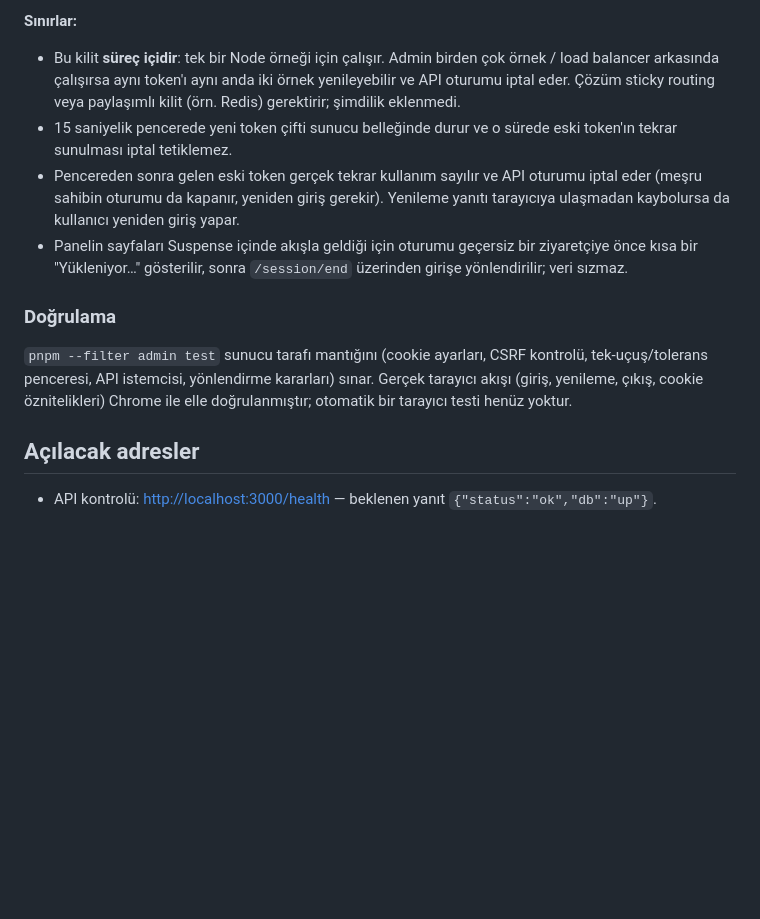
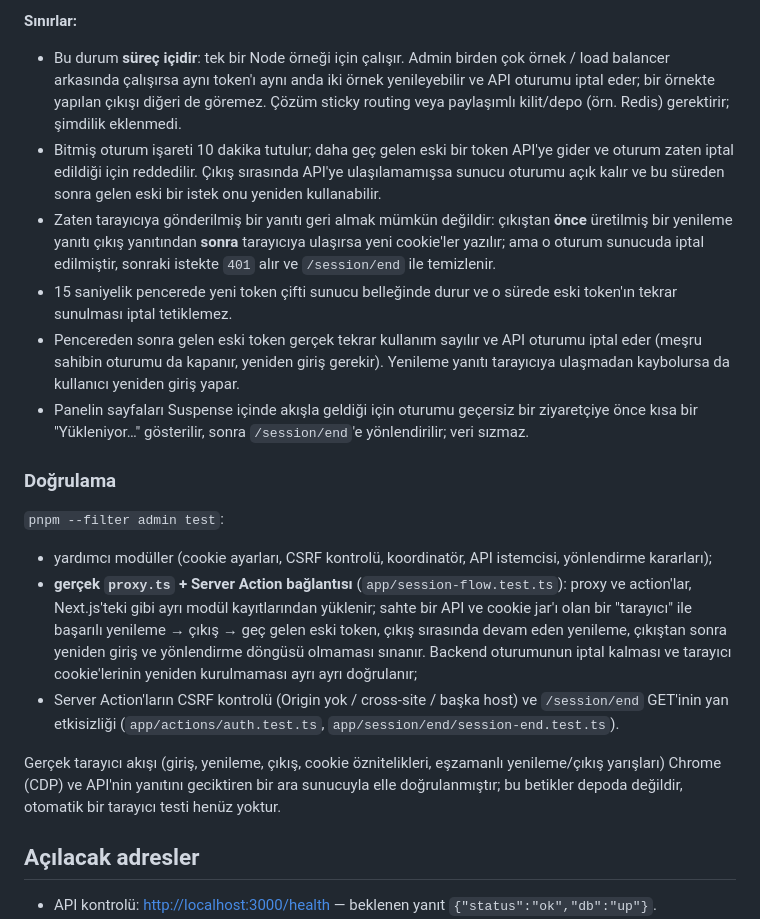
Before and after one commit to EfeNayin/gossip.society, a Markdown page: README.md, the part around one of its changes. GitHub-like rendering; blank space fills up the shorter version.

```diff
--- a/README.md
+++ b/README.md
@@ -186,14 +194,22 @@ API, kullanılmış bir refresh token'ı tekrar görünce oturumu iptal eder; co
 
 **Sınırlar:**
 
-- Bu kilit **süreç içidir**: tek bir Node örneği için çalışır. Admin birden çok örnek / load balancer arkasında çalışırsa aynı token'ı aynı anda iki örnek yenileyebilir ve API oturumu iptal eder. Çözüm sticky routing veya paylaşımlı kilit (örn. Redis) gerektirir; şimdilik eklenmedi.
+- Bu durum **süreç içidir**: tek bir Node örneği için çalışır. Admin birden çok örnek / load balancer arkasında çalışırsa aynı token'ı aynı anda iki örnek yenileyebilir ve API oturumu iptal eder; bir örnekte yapılan çıkışı diğeri de göremez. Çözüm sticky routing veya paylaşımlı kilit/depo (örn. Redis) gerektirir; şimdilik eklenmedi.
+- Bitmiş oturum işareti 10 dakika tutulur; daha geç gelen eski bir token API'ye gider ve oturum zaten iptal edildiği için reddedilir. Çıkış sırasında API'ye ulaşılamamışsa sunucu oturumu açık kalır ve bu süreden sonra gelen eski bir istek onu yeniden kullanabilir.
+- Zaten tarayıcıya gönderilmiş bir yanıtı geri almak mümkün değildir: çıkıştan **önce** üretilmiş bir yenileme yanıtı çıkış yanıtından **sonra** tarayıcıya ulaşırsa yeni cookie'ler yazılır; ama o oturum sunucuda iptal edilmiştir, sonraki istekte `401` alır ve `/session/end` ile temizlenir.
 - 15 saniyelik pencerede yeni token çifti sunucu belleğinde durur ve o sürede eski token'ın tekrar sunulması iptal tetiklemez.
 - Pencereden sonra gelen eski token gerçek tekrar kullanım sayılır ve API oturumu iptal eder (meşru sahibin oturumu da kapanır, yeniden giriş gerekir). Yenileme yanıtı tarayıcıya ulaşmadan kaybolursa da kullanıcı yeniden giriş yapar.
-- Panelin sayfaları Suspense içinde akışla geldiği için oturumu geçersiz bir ziyaretçiye önce kısa bir "Yükleniyor…" gösterilir, sonra `/session/end` üzerinden girişe yönlendirilir; veri sızmaz.
+- Panelin sayfaları Suspense içinde akışla geldiği için oturumu geçersiz bir ziyaretçiye önce kısa bir "Yükleniyor…" gösterilir, sonra `/session/end`'e yönlendirilir; veri sızmaz.
 
 ### Doğrulama
 
-`pnpm --filter admin test` sunucu tarafı mantığını (cookie ayarları, CSRF kontrolü, tek-uçuş/tolerans penceresi, API istemcisi, yönlendirme kararları) sınar. Gerçek tarayıcı akışı (giriş, yenileme, çıkış, cookie öznitelikleri) Chrome ile elle doğrulanmıştır; otomatik bir tarayıcı testi henüz yoktur.
+`pnpm --filter admin test`:
+
+- yardımcı modüller (cookie ayarları, CSRF kontrolü, koordinatör, API istemcisi, yönlendirme kararları);
+- **gerçek `proxy.ts` + Server Action bağlantısı** (`app/session-flow.test.ts`): proxy ve action'lar, Next.js'teki gibi ayrı modül kayıtlarından yüklenir; sahte bir API ve cookie jar'ı olan bir "tarayıcı" ile başarılı yenileme → çıkış → geç gelen eski token, çıkış sırasında devam eden yenileme, çıkıştan sonra yeniden giriş ve yönlendirme döngüsü olmaması sınanır. Backend oturumunun iptal kalması ve tarayıcı cookie'lerinin yeniden kurulmaması ayrı ayrı doğrulanır;
+- Server Action'ların CSRF kontrolü (Origin yok / cross-site / başka host) ve `/session/end` GET'inin yan etkisizliği (`app/actions/auth.test.ts`, `app/session/end/session-end.test.ts`).
+
+Gerçek tarayıcı akışı (giriş, yenileme, çıkış, cookie öznitelikleri, eşzamanlı yenileme/çıkış yarışları) Chrome (CDP) ve API'nin yanıtını geciktiren bir ara sunucuyla elle doğrulanmıştır; bu betikler depoda değildir, otomatik bir tarayıcı testi henüz yoktur.
 
 ## Açılacak adresler
 
```
Also changed, not shown: other parts of README.md (+13 -5 lines).
